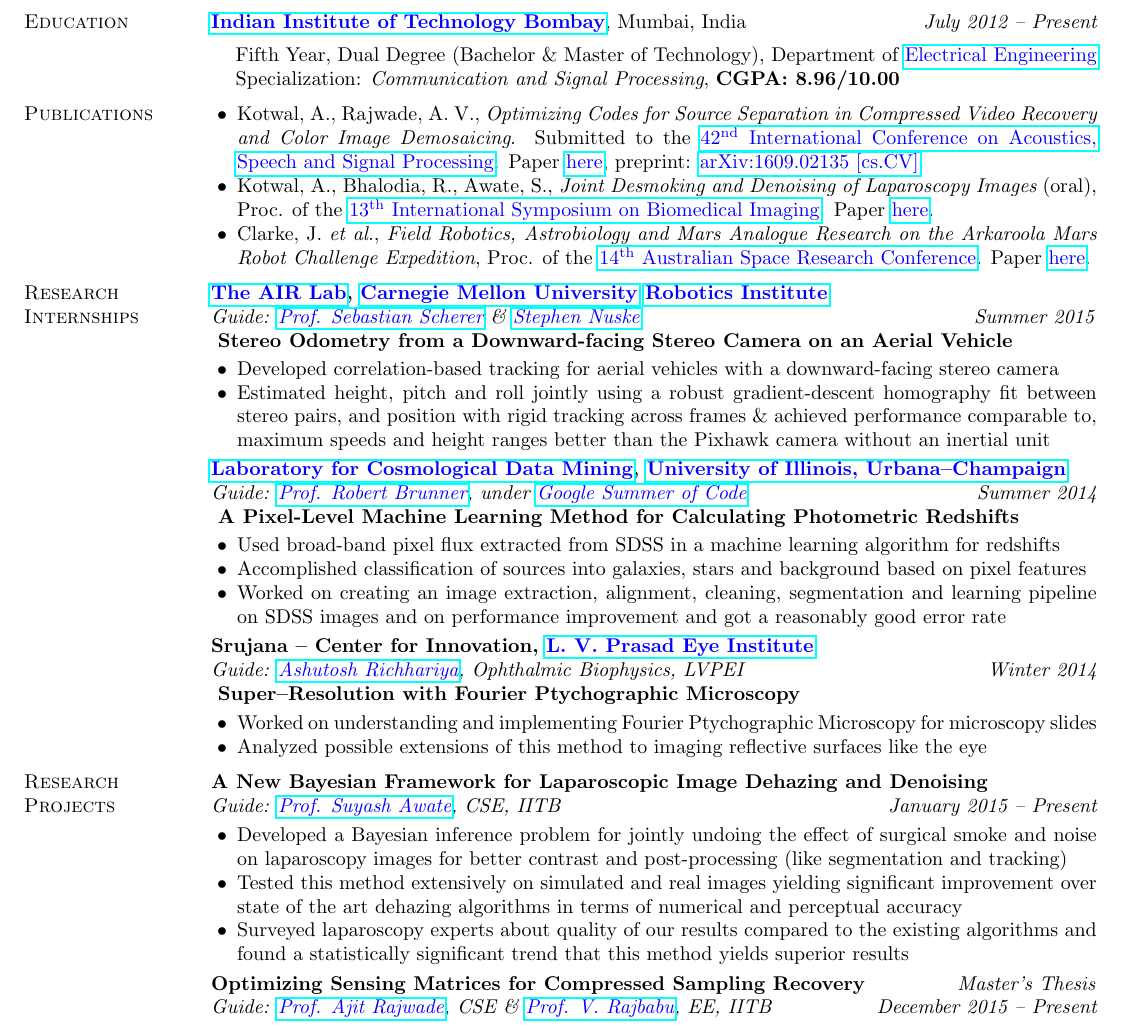
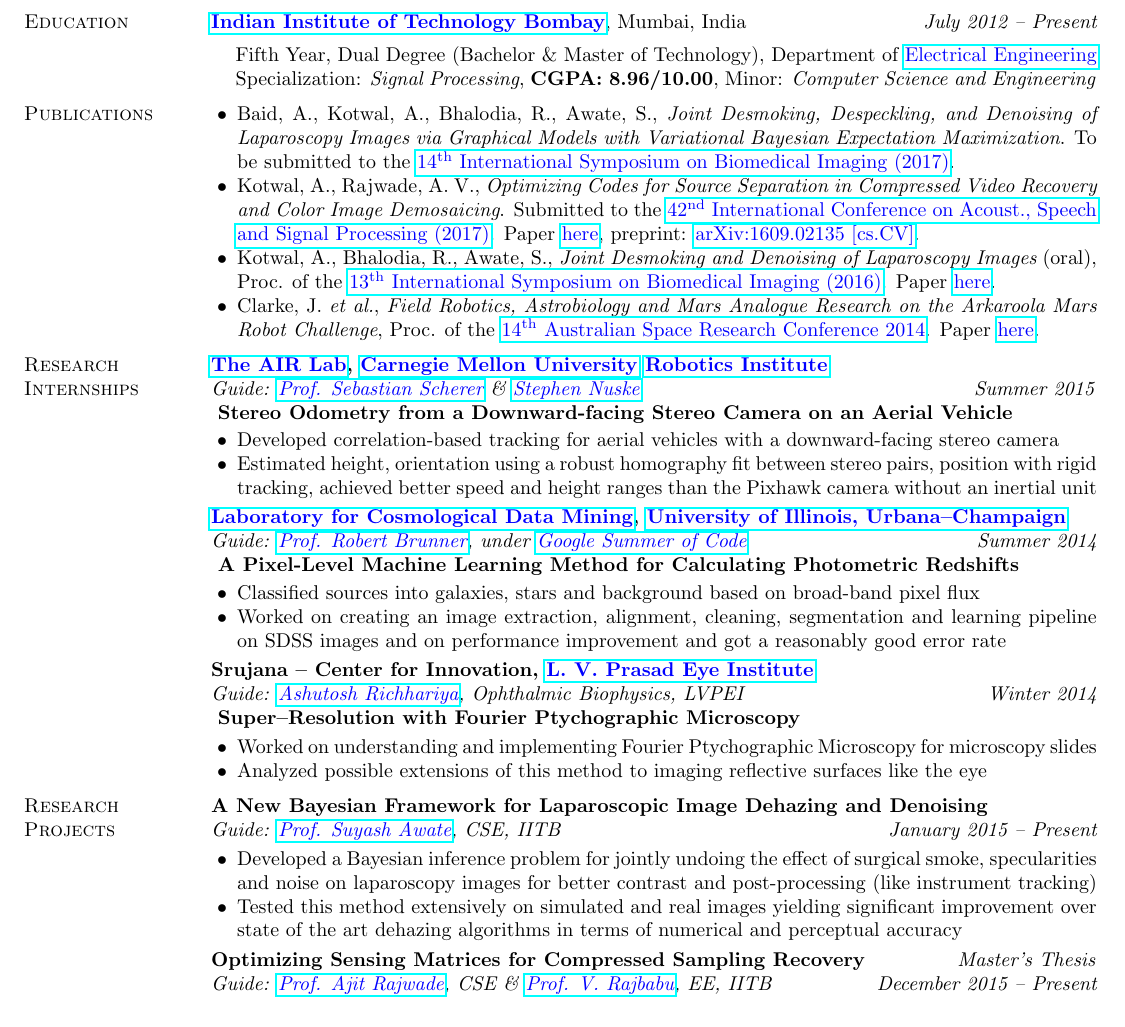
Before and after one commit to alankarkotwal/alankarkotwal.github.io, a LaTeX CV (resume/resume.tex): part of page 1 of 2, cut so that both start at the same text. Compiled offline with pdfLaTeX.

Commit message:
Add ISBI17

```diff
--- a/resume/resume.tex
+++ b/resume/resume.tex
@@ -61,16 +61,17 @@
 \vspace*{-.1in}
 \begin{list1}
 \item[] Fifth Year, Dual Degree (Bachelor \& Master of Technology), Department of \href{http://www.ee.iitb.ac.in/}{\textcolor{blue}{Electrical Engineering}}
-\item[] Specialization: {\em Communication and Signal Processing}, {\bf CGPA: 8.96/10.00}
+\item[] Specialization: {\em Signal Processing}, {\bf CGPA: 8.96/10.00}, Minor: \textit{Computer Science and Engineering}
 \end{list1}
 
 \vspace*{-0.13in}
 
 \section{\sc Publications}
 \begin{list2}
-\item Kotwal, A., Rajwade, A. V., {\em Optimizing Codes for Source Separation in Compressed Video Recovery and Color Image Demosaicing}. Submitted to the \href{http://www.ieee-icassp2017.org/}{\textcolor{blue} {42$^\text{nd}$ International Conference on Acoustics, Speech and Signal Processing}}. Paper \href{http://alankarkotwal.github.io/pubs/icassp17.pdf}{\textcolor{blue} {here}}, preprint: \href{https://arxiv.org/abs/1609.02135}{\textcolor{blue} {arXiv:1609.02135 [cs.CV]}}.
-\item Kotwal, A., Bhalodia, R., Awate, S., {\em Joint Desmoking and Denoising of Laparoscopy Images} (oral), Proc. of the \href{http://biomedicalimaging.org/2016/}{\textcolor{blue} {13$^\text{th}$ International Symposium on Biomedical Imaging}}. Paper \href{http://alankarkotwal.github.io/pubs/isbi16.pdf}{\textcolor{blue} {here}}.
-\item Clarke, J. {\em et al.}, {\em Field Robotics, Astrobiology and Mars Analogue Research on the Arkaroola Mars Robot Challenge Expedition}, Proc. of the \href{http://www.nssa.com.au/14asrc/14ASRC-proceedings.zip}{\textcolor{blue} {14$^\text{th}$ Australian Space Research Conference}}. Paper \href{http://alankarkotwal.github.io/pubs/asrc14.pdf}{\textcolor{blue} {here}}.
+\item Baid, A., Kotwal, A., Bhalodia, R., Awate, S., {\em Joint Desmoking, Despeckling, and Denoising of Laparoscopy Images via Graphical Models with Variational Bayesian Expectation Maximization}. To be submitted to the \href{http://biomedicalimaging.org/2017/}{\textcolor{blue} {14$^\text{th}$ International Symposium on Biomedical Imaging (2017)}}.
+\item Kotwal, A., Rajwade, A. V., {\em Optimizing Codes for Source Separation in Compressed Video Recovery and Color Image Demosaicing}. Submitted to the \href{http://www.ieee-icassp2017.org/}{\textcolor{blue} {42$^\text{nd}$ International Conference on Acoust., Speech and Signal Processing (2017)}}. Paper \href{http://alankarkotwal.github.io/pubs/icassp17.pdf}{\textcolor{blue} {here}}, preprint: \href{https://arxiv.org/abs/1609.02135}{\textcolor{blue} {arXiv:1609.02135 [cs.CV]}}.
+\item Kotwal, A., Bhalodia, R., Awate, S., {\em Joint Desmoking and Denoising of Laparoscopy Images} (oral), Proc. of the \href{http://biomedicalimaging.org/2016/}{\textcolor{blue} {13$^\text{th}$ International Symposium on Biomedical Imaging (2016)}}. Paper \href{http://alankarkotwal.github.io/pubs/isbi16.pdf}{\textcolor{blue} {here}}.
+\item Clarke, J. {\em et al.}, {\em Field Robotics, Astrobiology and Mars Analogue Research on the Arkaroola Mars Robot Challenge}, Proc. of the \href{http://www.nssa.com.au/14asrc/14ASRC-proceedings.zip}{\textcolor{blue} {14$^\text{th}$ Australian Space Research Conference 2014}}. Paper \href{http://alankarkotwal.github.io/pubs/asrc14.pdf}{\textcolor{blue} {here}}.
 \end{list2}
 
 \vspace*{-0.13in}
@@ -84,7 +85,7 @@
 \vspace*{-.01in}
 \begin{list2}
 \item Developed correlation-based tracking for aerial vehicles with a downward-facing stereo camera
-\item Estimated height, pitch and roll jointly using a robust gradient-descent homography fit between stereo pairs, and position with rigid tracking across frames \& achieved performance comparable to, maximum speeds and height ranges better than the Pixhawk camera without an inertial unit
+\item Estimated height, orientation using a robust homography fit between stereo pairs, position with rigid tracking, achieved better speed and height ranges than the Pixhawk camera without an inertial unit
 \end{list2}
 
 \vspace*{-0.13in}
@@ -95,8 +96,7 @@
 \textbf{A Pixel-Level Machine Learning Method for Calculating Photometric Redshifts} \\
 \vspace*{-.01in}
 \begin{list2}
-\item Used broad-band pixel flux extracted from SDSS in a machine learning algorithm for redshifts
-\item Accomplished classification of sources into galaxies, stars and background based on pixel features
+\item Classified sources into galaxies, stars and background based on broad-band pixel flux
 \item Worked on creating an image extraction, alignment, cleaning, segmentation and learning pipeline on SDSS images and on performance improvement and got a reasonably good error rate
 \end{list2}
 
@@ -119,9 +119,8 @@
 {\em Guide: \href{https://www.cse.iitb.ac.in/~suyash}{\textcolor{blue}{Prof. Suyash Awate}}, CSE, IITB} \hfill {\it January 2015 -- Present} \\
 \vspace*{-.13in}
 \begin{list2}
-\item Developed a Bayesian inference problem for jointly undoing the effect of surgical smoke and noise on laparoscopy images for better contrast and post-processing (like segmentation and tracking)
+\item Developed a Bayesian inference problem for jointly undoing the effect of surgical smoke, specularities and noise on laparoscopy images for better contrast and post-processing (like instrument tracking)
 \item Tested this method extensively on simulated and real images yielding significant improvement over state of the art dehazing algorithms in terms of numerical and perceptual accuracy
-\item Surveyed laparoscopy experts about quality of our results compared to the existing algorithms and found a statistically significant trend that this method yields superior results
 \end{list2}
 
 \vspace*{-0.13in}
```
Also changed, not shown: resume/cv.tex (+7 -6 lines), resume/cv.pdf, resume/resume.pdf, 1 other file.
